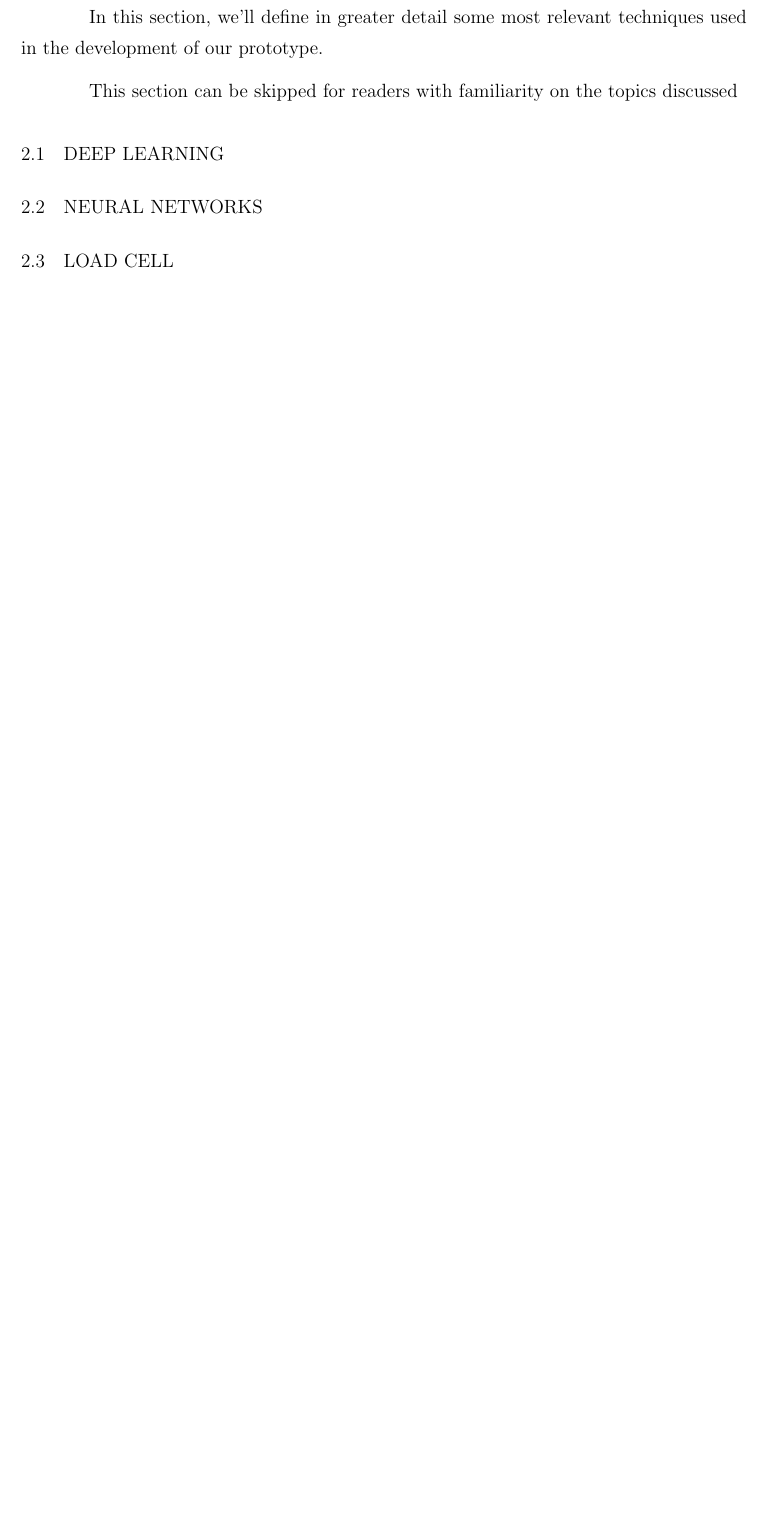
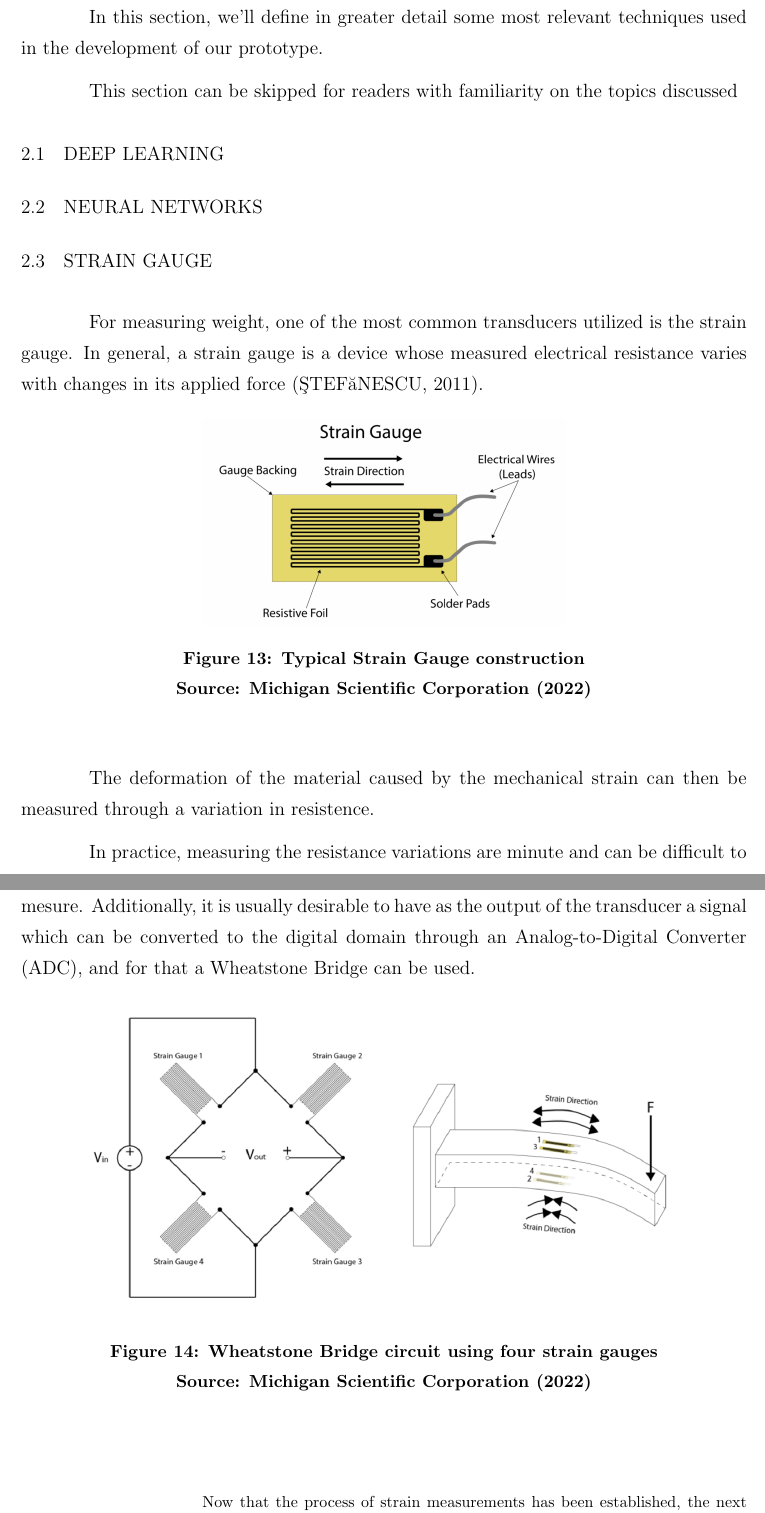
Before and after one commit to fsmiamoto/zcart, a LaTeX thesis (docs/tcc/main.tex): part of page 23 of 53 before the commit and two parts of pages 23 and 24 of 55 after it, the two joined at a grey line, cut so that both start at the same text, the shorter picture padded with empty space. Compiled offline with pdfLaTeX.

Commit message:
feat(tcc): add section about strain gauge

```diff
--- a/docs/tcc/main.tex
+++ b/docs/tcc/main.tex
@@ -448,3 +448,37 @@ This section can be skipped for readers with familiarity on the topics discussed
 
 \section{Neural Networks}
 
+\section{Strain Gauge}
+
+For measuring weight, one of the most common transducers utilized is the strain
+gauge. In general, a strain gauge is a device whose measured electrical
+resistance varies with changes in its applied force \cite{Stefanescu}.
+
+\begin{figure}[H]
+	\centering
+	\includegraphics[width=0.5\textwidth]{./images/straingauge.png}
+	\caption[Typical Strain Gauge construction]{Typical Strain Gauge construction}
+    \fonte{Michigan Scientific Corporation (2022)}
+	\label{fig:gauge1}
+\end{figure}
+
+The deformation of the material caused by the mechanical strain can then
+be measured through a variation in resistence.
+
+In practice, measuring the resistance variations are minute and can be
+difficult to mesure. Additionally, it is usually desirable to have as the
+output of the transducer a signal which can be converted to the digital domain
+through an Analog-to-Digital Converter (\sigla{ADC}{Analog-to-Digital
+Converter}), and for that a Wheatstone Bridge can be used.
+
+\begin{figure}[H]
+	\centering
+	\includegraphics[width=0.9\textwidth]{./images/straingauge2.png}
+	\caption[Wheatstone Bridge circuit using four strain gauges]{Wheatstone Bridge circuit using four strain gauges}
+    \fonte{Michigan Scientific Corporation (2022)}
+	\label{fig:gauge2}
+\end{figure}
+
+\begin{quote}
+Now that the process of strain measurements has been established, the next step when using strain gauges is getting useful data.The strain gauge must be connected to an electrical circuit that is capable of accurately responding to the minute changes in resistance associated with strain. Multiple strain gauges can be used in a divided bridge circuit to measure small changes in electrical resistance. This is called a Wheatstone bridge. In a Wheatstone bridge configuration, an excitation voltage is applied across the circuit, and the output voltage is measured across two points in the middle of the bridge. When there is no load acting on the load cell, the Wheatstone bridge is balanced and there is zero output voltage. Any small change in the material under the strain gauge results in a change in the resistance of the strain gauge as it deforms with the material. This causes the bridge to be thrown out of balance, resulting in a change in the output voltage. As stated earlier, the resistance change is minute, which means that signal amplification is often needed to properly determine changes. The amplification process strengthens the strain signal changes; however, it also leads to more unwanted noise also being detected in the signal. Signal conditioning filters out the excess noise, ensuring accurate and understandable data.
+\end{quote}
```
Also changed, not shown: docs/tcc/reflatex.bib (+11 -0 lines), docs/tcc/images/straingauge.png (added), docs/tcc/images/straingauge2.png (added), docs/tcc/main.tex (11 more changed lines).
